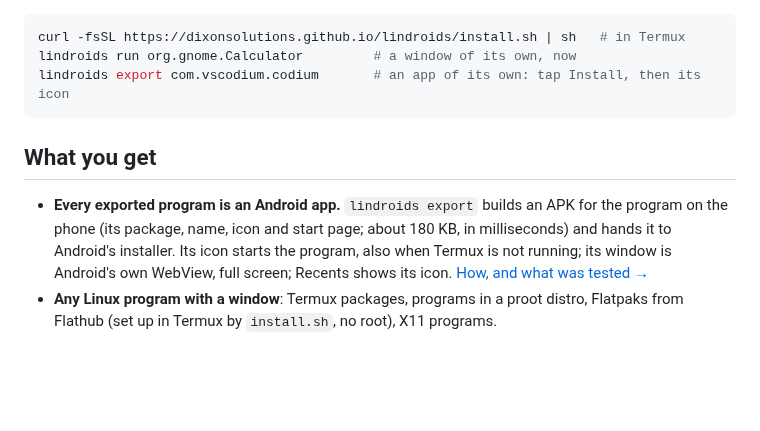
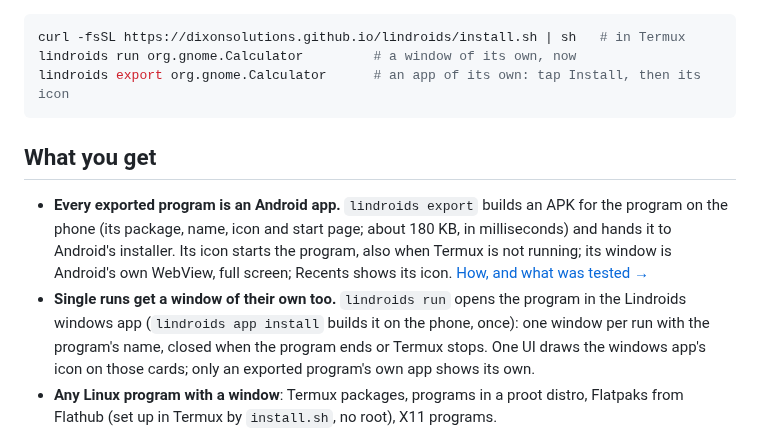
Before and after one commit to dixonSolutions/lindroids, a Markdown page: README.md, the part around one of its changes. Rendered like a GitHub page; blank space fills up the shorter version.

````diff
--- a/README.md
+++ b/README.md
@@ -19,7 +22,7 @@ phone in milliseconds. No root, no browser, nothing to download.</p>
 ```sh
 curl -fsSL https://dixonsolutions.github.io/lindroids/install.sh | sh   # in Termux
 lindroids run org.gnome.Calculator         # a window of its own, now
-lindroids export com.vscodium.codium       # an app of its own: tap Install, then its icon
+lindroids export org.gnome.Calculator      # an app of its own: tap Install, then its icon
 ```
 
 ## What you get
@@ -29,6 +32,10 @@ lindroids export com.vscodium.codium       # an app of its own: tap Install, the
   and hands it to Android's installer. Its icon starts the program, also when Termux is not
   running; its window is Android's own WebView, full screen; Recents shows its icon.
   [How, and what was tested →](docs/APPS.md)
+- **Single runs get a window of their own too.** `lindroids run` opens the program in the
+  Lindroids windows app (`lindroids app install` builds it on the phone, once): one window per
+  run with the program's name, closed when the program ends or Termux stops. One UI draws the
+  windows app's icon on those cards; only an exported program's own app shows its own.
 - **Any Linux program with a window**: Termux packages, programs in a proot distro, Flatpaks
   from Flathub (set up in Termux by `install.sh`, no root), X11 programs.
 - **Android underneath**: dark mode and accent colour, Android's file picker for *Open…* and
````
Also changed, not shown: other parts of README.md (+5 -2 lines), docs/APPS.md (+39 -0 lines), media/screenshots/app-calculator.png (added), media/screenshots/app-recents.png (added), media/screenshots/app-vscodium.png (added), 2 other files.
